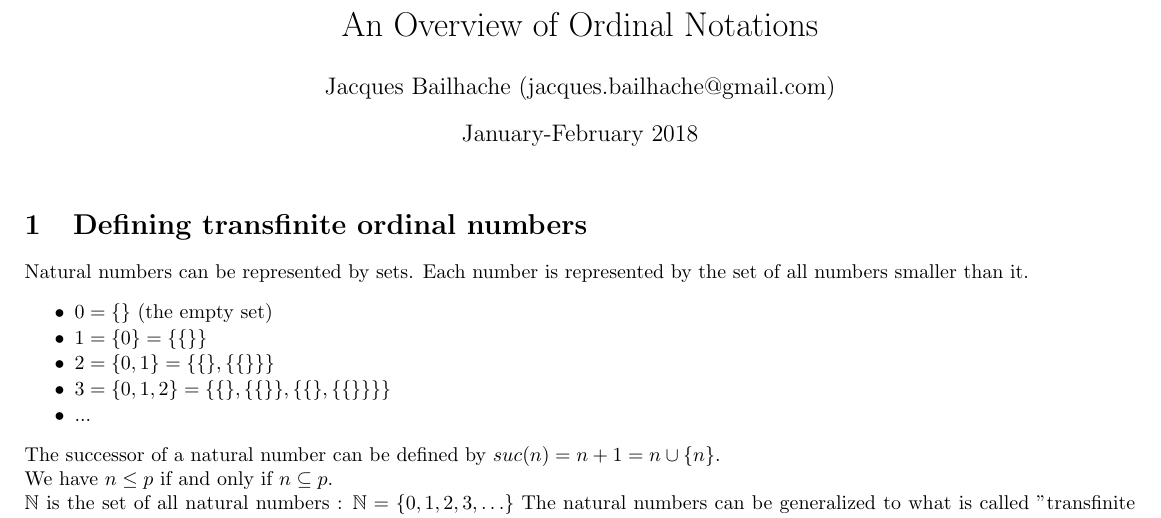
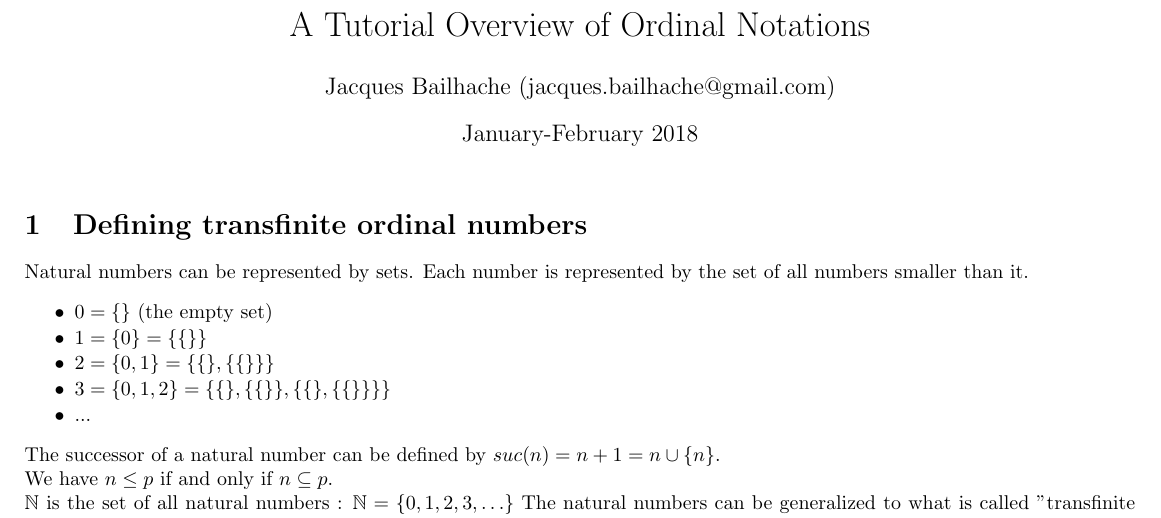
Before and after one commit to jbailhache/projects, a LaTeX document (ord/ordinal_notations.tex): part of page 1 of 29, cut so that both start at the same text. Compiled offline with pdfLaTeX.

Commit message:
ordinal notations

```diff
--- a/ord/ordinal_notations.tex
+++ b/ord/ordinal_notations.tex
@@ -6,7 +6,7 @@
 \usepackage{amsmath}
 \begin{document}
 
-\title{An Overview of Ordinal Notations}
+\title{A Tutorial Overview of Ordinal Notations}
 \author{Jacques Bailhache (jacques.bailhache@gmail.com)}
 \date{January-February 2018}
 
```
Also changed, not shown: ord/ordinal_notations.pdf, 1 other file.
